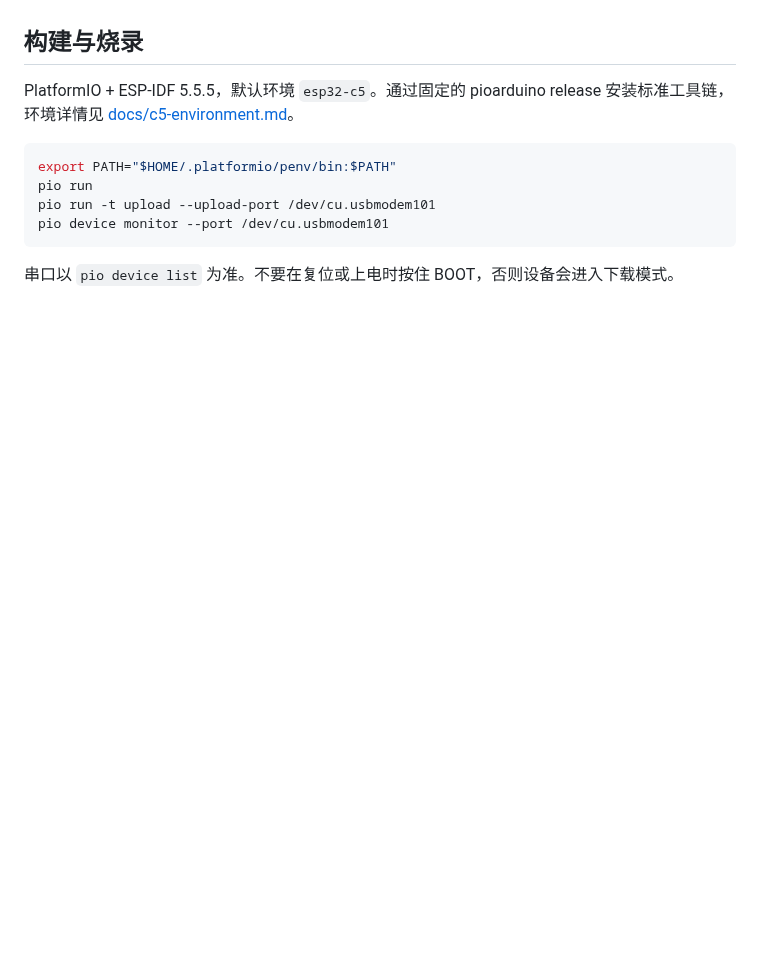
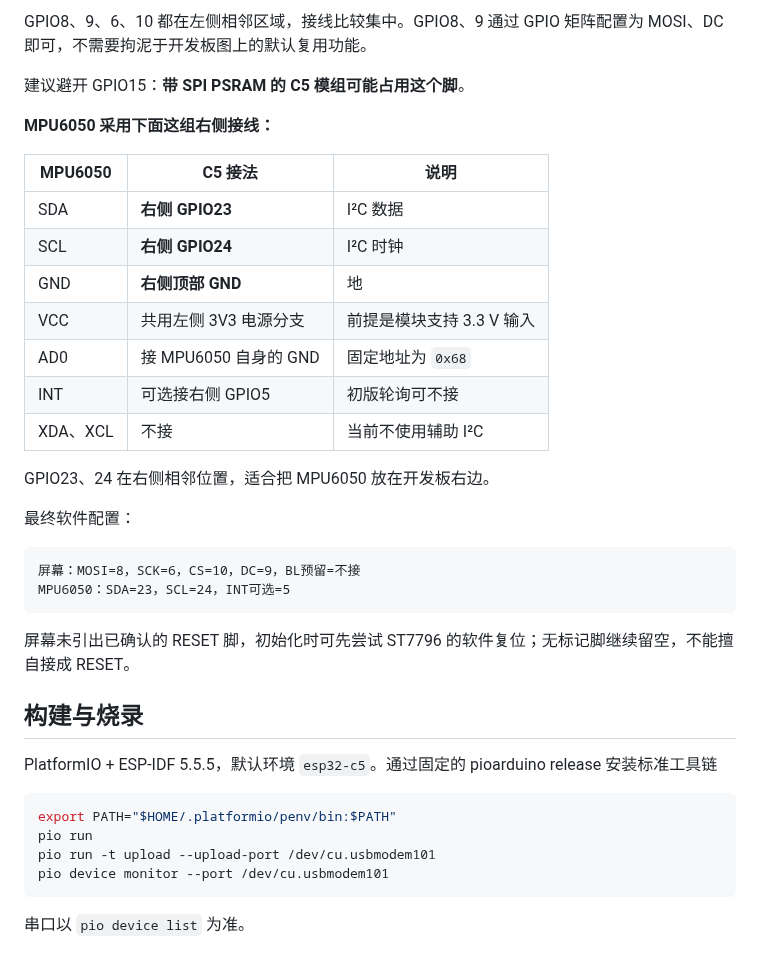
Before and after one commit to upbit/esp32-adc-detector, a Markdown page: README.md, the part around one of its changes. Rendered like a GitHub page; blank space fills up the shorter version.

````diff
--- a/README.md
+++ b/README.md
@@ -22,7 +45,33 @@
+GPIO8、9、6、10 都在左侧相邻区域，接线比较集中。GPIO8、9 通过 GPIO 矩阵配置为 MOSI、DC 即可，不需要拘泥于开发板图上的默认复用功能。
+
+建议避开 GPIO15：**带 SPI PSRAM 的 C5 模组可能占用这个脚**。
+
+**MPU6050 采用下面这组右侧接线：**
+
+| MPU6050 | C5 接法 | 说明 |
+|---|---|---|
+| SDA | **右侧 GPIO23** | I²C 数据 |
+| SCL | **右侧 GPIO24** | I²C 时钟 |
+| GND | **右侧顶部 GND** | 地 |
+| VCC | 共用左侧 3V3 电源分支 | 前提是模块支持 3.3 V 输入 |
+| AD0 | 接 MPU6050 自身的 GND | 固定地址为 `0x68` |
+| INT | 可选接右侧 GPIO5 | 初版轮询可不接 |
+| XDA、XCL | 不接 | 当前不使用辅助 I²C |
+
+GPIO23、24 在右侧相邻位置，适合把 MPU6050 放在开发板右边。
+
+最终软件配置：
+
+```text
+屏幕：MOSI=8，SCK=6，CS=10，DC=9，BL预留=不接
+MPU6050：SDA=23，SCL=24，INT可选=5
+```
+
+屏幕未引出已确认的 RESET 脚，初始化时可先尝试 ST7796 的软件复位；无标记脚继续留空，不能擅自接成 RESET。
 
 ## 构建与烧录
 
-PlatformIO + ESP-IDF 5.5.5，默认环境 `esp32-c5`。通过固定的 pioarduino release 安装标准工具链，环境详情见 [docs/c5-environment.md](docs/c5-environment.md)。
+PlatformIO + ESP-IDF 5.5.5，默认环境 `esp32-c5`。通过固定的 pioarduino release 安装标准工具链
 
 ```sh
 export PATH="$HOME/.platformio/penv/bin:$PATH"
@@ -31,4 +80,4 @@ pio run -t upload --upload-port /dev/cu.usbmodem101
 pio device monitor --port /dev/cu.usbmodem101
 ```
 
-串口以 `pio device list` 为准。不要在复位或上电时按住 BOOT，否则设备会进入下载模式。
+串口以 `pio device list` 为准。
````
Also changed, not shown: other parts of README.md (+35 -12 lines), docs/TFT-pinout-320x320.png (added), 1 other file.
